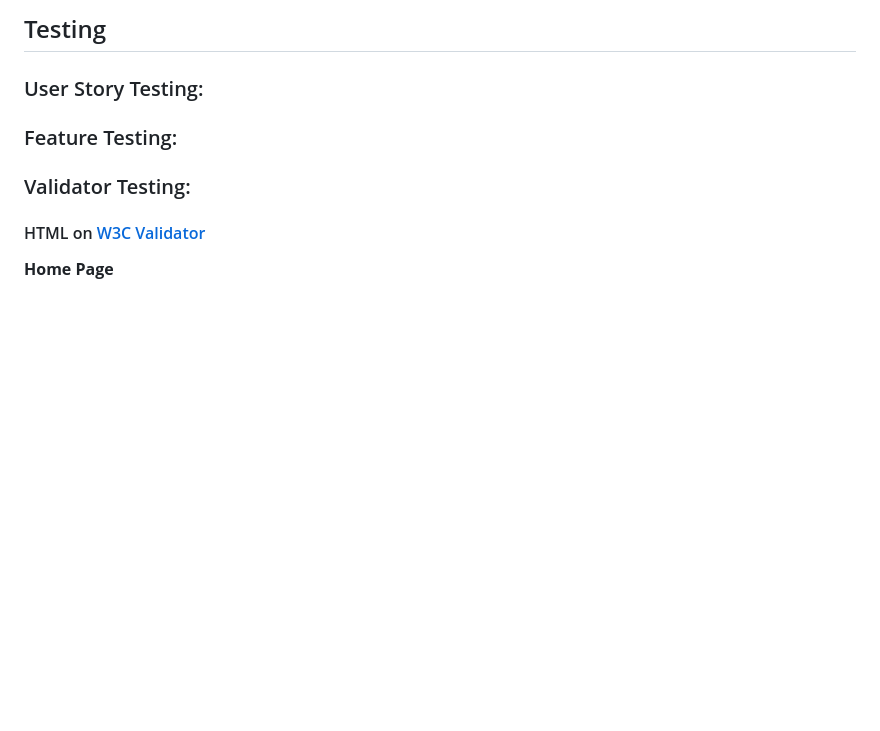
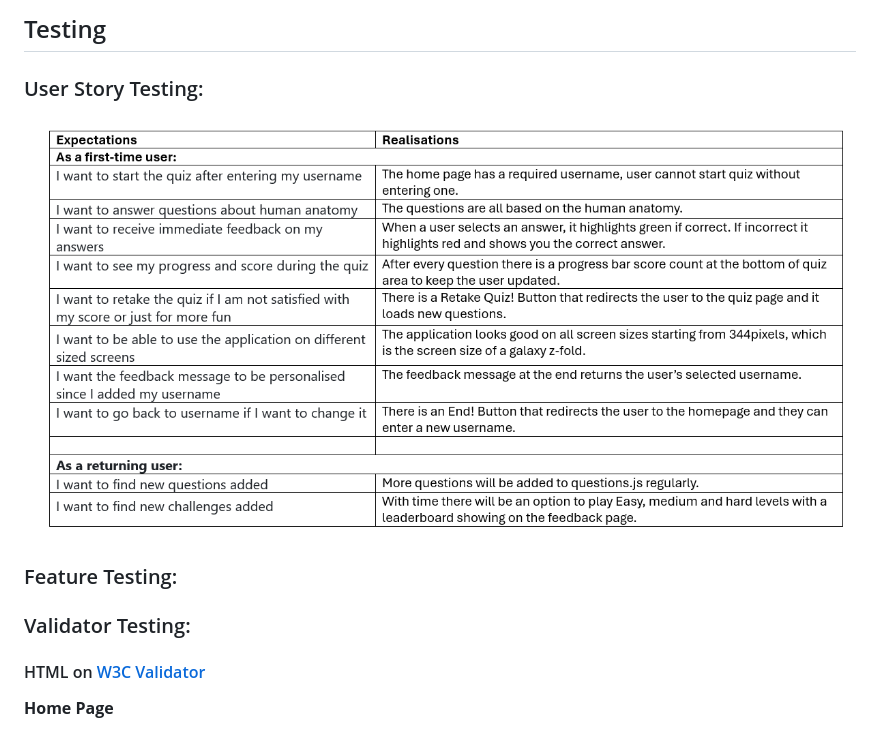
Before and after one commit to stacykimberley/anatomy-quiz, a Markdown page: README.md, the part around the change. GitHub-like rendering; pictures changed too: assets/images/readme/user-story-testing.png (added); blank space fills up the shorter version.

Commit message:
Add user story testing table to readme

```diff
--- a/README.md
+++ b/README.md
@@ -206,6 +206,8 @@ The page is designed to be responsive on all screen sizes starting from 344pixel
 
 ### User Story Testing:
 
+![User story testing table](assets/images/readme/user-story-testing.png)
+
 ### Feature Testing:
 
 ### Validator Testing:
```
